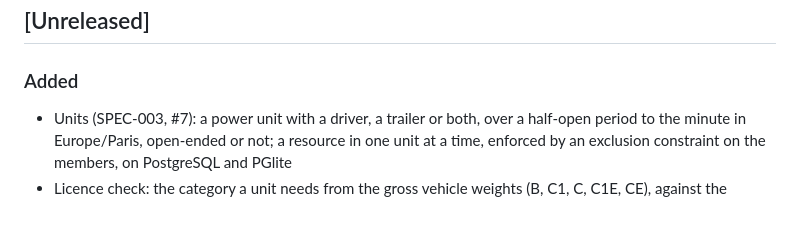
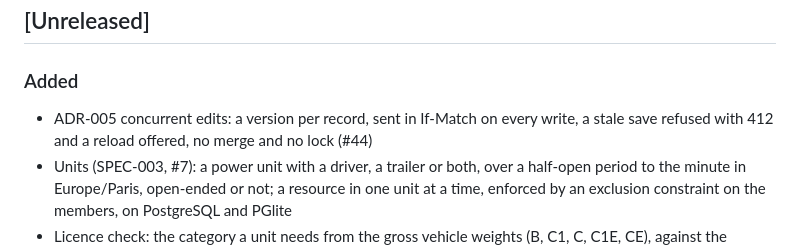
Before and after one commit to jojoricard/timon-tms, a Markdown page: CHANGELOG.md, the part around the change. Rendered like a GitHub page; blank space fills up the shorter version.

```diff
--- a/CHANGELOG.md
+++ b/CHANGELOG.md
@@ -6,6 +6,7 @@ All notable changes to this project are documented here. The format follows [Kee
 
 ### Added
 
+- ADR-005 concurrent edits: a version per record, sent in If-Match on every write, a stale save refused with 412 and a reload offered, no merge and no lock (#44)
 - Units (SPEC-003, #7): a power unit with a driver, a trailer or both, over a half-open period to the minute in Europe/Paris, open-ended or not; a resource in one unit at a time, enforced by an exclusion constraint on the members, on PostgreSQL and PGlite
 - Licence check: the category a unit needs from the gross vehicle weights (B, C1, C, C1E, CE), against the licence documents the driver holds, whatever their expiry
 - Composition rules: a semi-trailer behind a tractor only, a drawbar trailer behind a rigid truck only, a light van with a driver only; active members of one subsidiary
```
Also changed, not shown: README.md (+1 -0 lines), docs/adr/0005-concurrent-edits.md (added, +76 -0 lines), docs/assets/adr-005-concurrent-edits.png (added), 1 other file.
